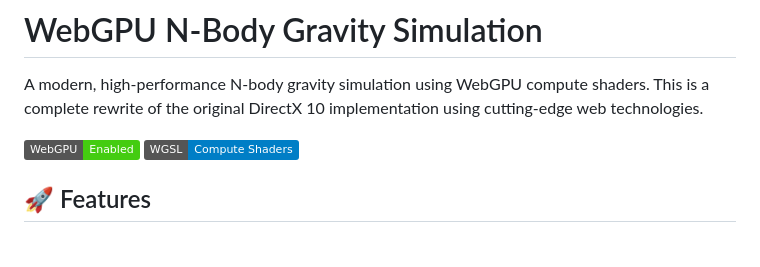
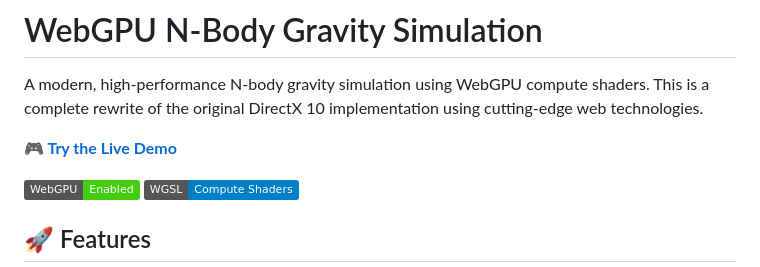
Before and after one commit to GoOcto/NBodyGravity, a Markdown page: webgpu-nbody/README.md, the part around the change. GitHub-like rendering; badges without logos; blank space fills up the shorter version.

Commit message:
add link to live demo

```diff
--- a/webgpu-nbody/README.md
+++ b/webgpu-nbody/README.md
@@ -1,6 +1,8 @@
 # WebGPU N-Body Gravity Simulation
 
 A modern, high-performance N-body gravity simulation using WebGPU compute shaders. This is a complete rewrite of the original DirectX 10 implementation using cutting-edge web technologies.
+
+**🎮 [Try the Live Demo](https://demo.goocto.com/webgpu-nbody/)**
 
 ![N-Body Simulation](https://img.shields.io/badge/WebGPU-Enabled-brightgreen)
 ![Compute Shaders](https://img.shields.io/badge/WGSL-Compute%20Shaders-blue)
```
